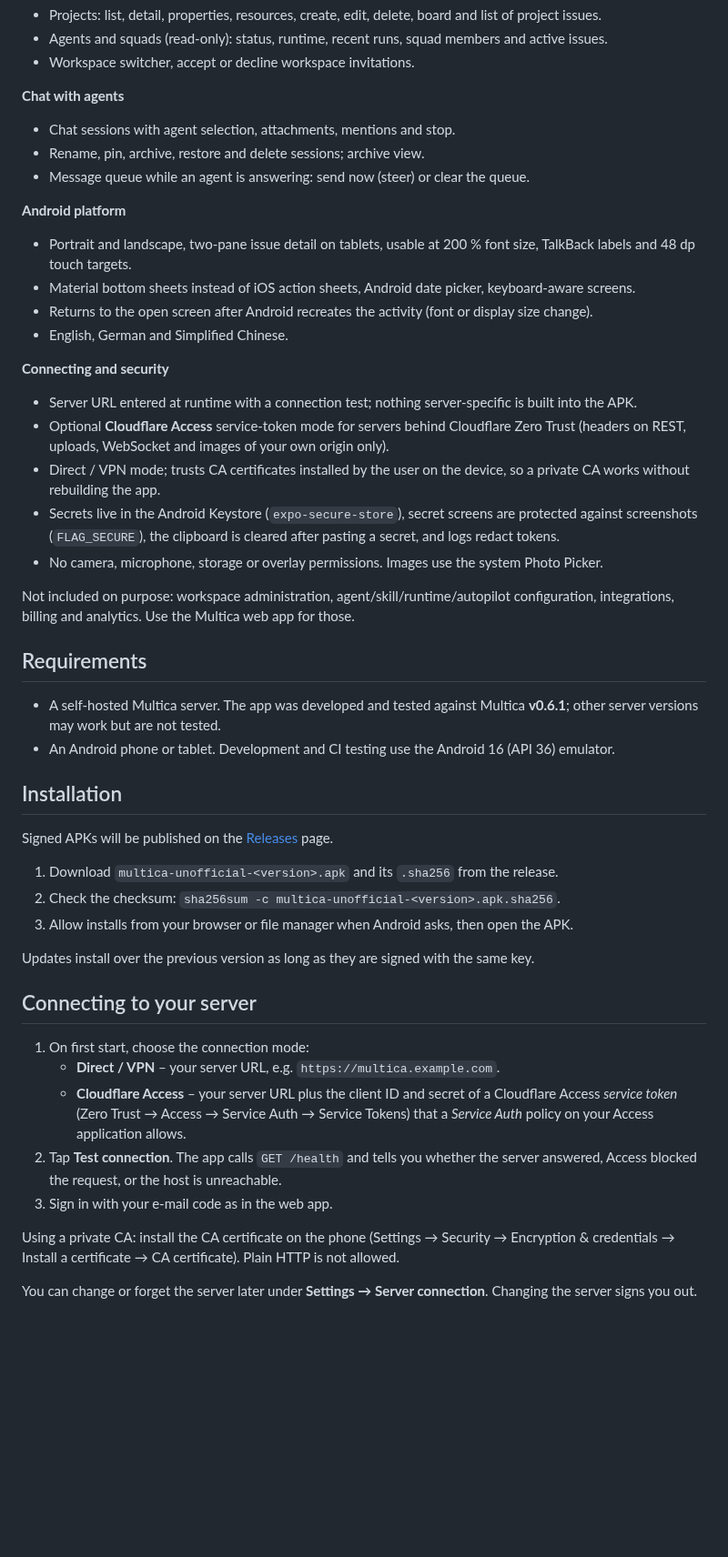
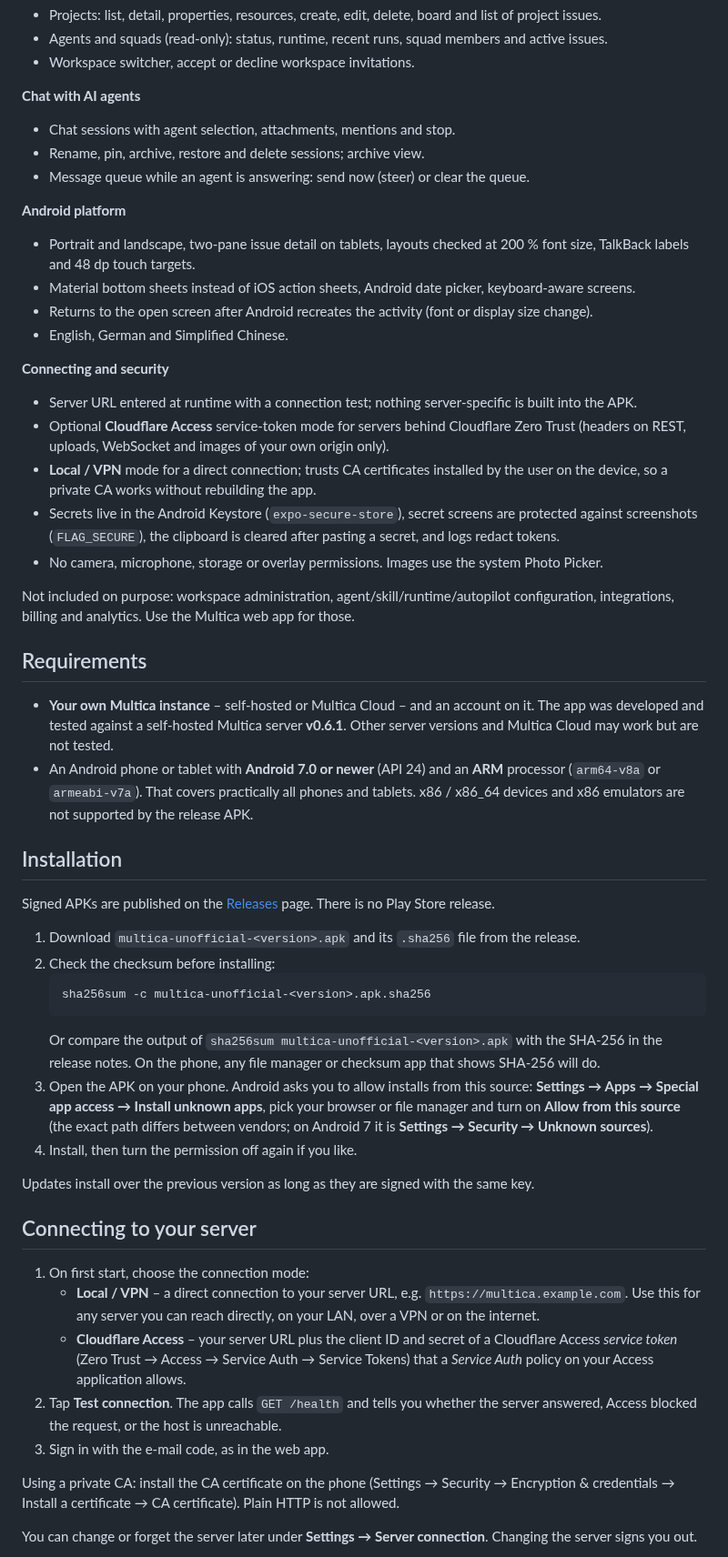
Before and after one commit to 1270011/multica-android-unofficial, a Markdown page: README.md, the part around one of its changes. Shown at 91% size. GitHub-like rendering; blank space fills up the shorter version.

````diff
--- a/README.md
+++ b/README.md
@@ -33,13 +40,13 @@ You need **your own Multica server** (self-hosted). The app has no backend of it
 - Agents and squads (read-only): status, runtime, recent runs, squad members and active issues.
 - Workspace switcher, accept or decline workspace invitations.
 
-**Chat with agents**
+**Chat with AI agents**
 - Chat sessions with agent selection, attachments, mentions and stop.
 - Rename, pin, archive, restore and delete sessions; archive view.
 - Message queue while an agent is answering: send now (steer) or clear the queue.
 
 **Android platform**
-- Portrait and landscape, two-pane issue detail on tablets, usable at 200 % font size, TalkBack labels and 48 dp touch targets.
+- Portrait and landscape, two-pane issue detail on tablets, layouts checked at 200 % font size, TalkBack labels and 48 dp touch targets.
 - Material bottom sheets instead of iOS action sheets, Android date picker, keyboard-aware screens.
 - Returns to the open screen after Android recreates the activity (font or display size change).
 - English, German and Simplified Chinese.
@@ -47,7 +54,7 @@ You need **your own Multica server** (self-hosted). The app has no backend of it
 **Connecting and security**
 - Server URL entered at runtime with a connection test; nothing server-specific is built into the APK.
 - Optional **Cloudflare Access** service-token mode for servers behind Cloudflare Zero Trust (headers on REST, uploads, WebSocket and images of your own origin only).
-- Direct / VPN mode; trusts CA certificates installed by the user on the device, so a private CA works without rebuilding the app.
+- **Local / VPN** mode for a direct connection; trusts CA certificates installed by the user on the device, so a private CA works without rebuilding the app.
 - Secrets live in the Android Keystore (`expo-secure-store`), secret screens are protected against screenshots (`FLAG_SECURE`), the clipboard is cleared after pasting a secret, and logs redact tokens.
 - No camera, microphone, storage or overlay permissions. Images use the system Photo Picker.
 
@@ -55,26 +62,31 @@ Not included on purpose: workspace administration, agent/skill/runtime/autopilot
 
 ## Requirements
 
-- A self-hosted Multica server. The app was developed and tested against Multica **v0.6.1**; other server versions may work but are not tested.
-- An Android phone or tablet. Development and CI testing use the Android 16 (API 36) emulator.
+- **Your own Multica instance** – self-hosted or Multica Cloud – and an account on it. The app was developed and tested against a self-hosted Multica server **v0.6.1**. Other server versions and Multica Cloud may work but are not tested.
+- An Android phone or tablet with **Android 7.0 or newer** (API 24) and an **ARM** processor (`arm64-v8a` or `armeabi-v7a`). That covers practically all phones and tablets. x86 / x86_64 devices and x86 emulators are not supported by the release APK.
 
 ## Installation
 
-Signed APKs will be published on the [Releases](../../releases) page. <!-- TODO: link once the first public release exists -->
+Signed APKs are published on the [Releases](https://github.com/127001/multica-android-unofficial/releases) page. There is no Play Store release.
 
-1. Download `multica-unofficial-<version>.apk` and its `.sha256` from the release.
-2. Check the checksum: `sha256sum -c multica-unofficial-<version>.apk.sha256`.
-3. Allow installs from your browser or file manager when Android asks, then open the APK.
+1. Download `multica-unofficial-<version>.apk` and its `.sha256` file from the release.
+2. Check the checksum before installing:
+   ```bash
+   sha256sum -c multica-unofficial-<version>.apk.sha256
+   ```
+   Or compare the output of `sha256sum multica-unofficial-<version>.apk` with the SHA-256 in the release notes. On the phone, any file manager or checksum app that shows SHA-256 will do.
+3. Open the APK on your phone. Android asks you to allow installs from this source: **Settings → Apps → Special app access → Install unknown apps**, pick your browser or file manager and turn on **Allow from this source** (the exact path differs between vendors; on Android 7 it is **Settings → Security → Unknown sources**).
+4. Install, then turn the permission off again if you like.
 
 Updates install over the previous version as long as they are signed with the same key.
 
 ## Connecting to your server
 
 1. On first start, choose the connection mode:
-   - **Direct / VPN** – your server URL, e.g. `https://multica.example.com`.
+   - **Local / VPN** – a direct connection to your server URL, e.g. `https://multica.example.com`. Use this for any server you can reach directly, on your LAN, over a VPN or on the internet.
    - **Cloudflare Access** – your server URL plus the client ID and secret of a Cloudflare Access *service token* (Zero Trust → Access → Service Auth → Service Tokens) that a *Service Auth* policy on your Access application allows.
 2. Tap **Test connection**. The app calls `GET /health` and tells you whether the server answered, Access blocked the request, or the host is unreachable.
-3. Sign in with your e-mail code as in the web app.
+3. Sign in with the e-mail code, as in the web app.
 
 Using a private CA: install the CA certificate on the phone (Settings → Security → Encryption & credentials → Install a certificate → CA certificate). Plain HTTP is not allowed.
 
````
Also changed, not shown: other parts of README.md (+43 -9 lines), CHANGELOG.md (+3 -1 lines), KNOWN_ISSUES.md (added, +31 -0 lines), MODIFICATIONS.md (+7 -3 lines), docs/github-metadata.md (deleted, +0 -58 lines), docs/upstream-plan.md (deleted, +0 -144 lines), docs/screenshots/01-inbox.png (added), docs/screenshots/02-board.png (added), docs/screenshots/03-issue-detail.png (added), docs/screenshots/04-issue-chat.png (added), docs/screenshots/05-agent-chat.png (added).
